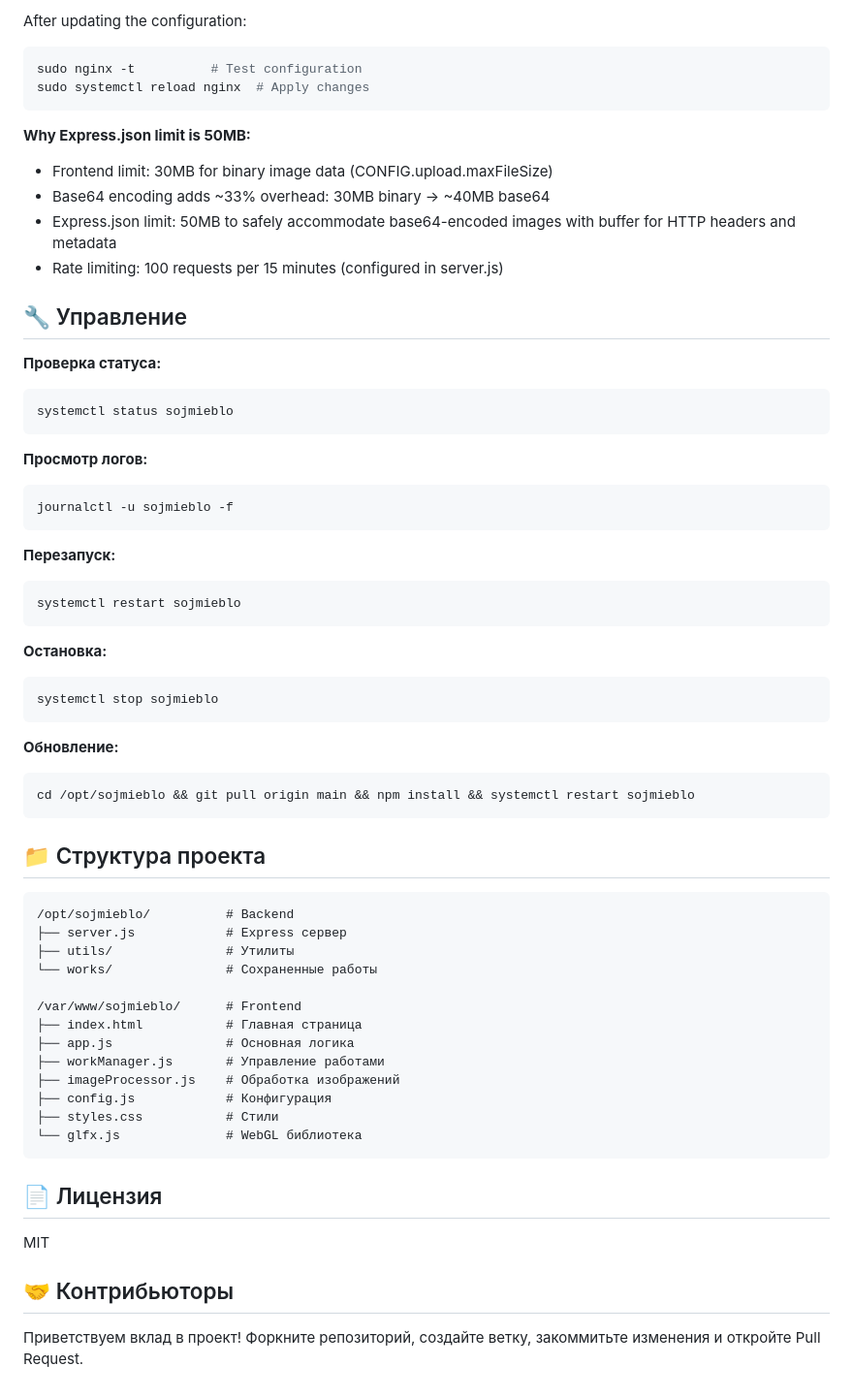
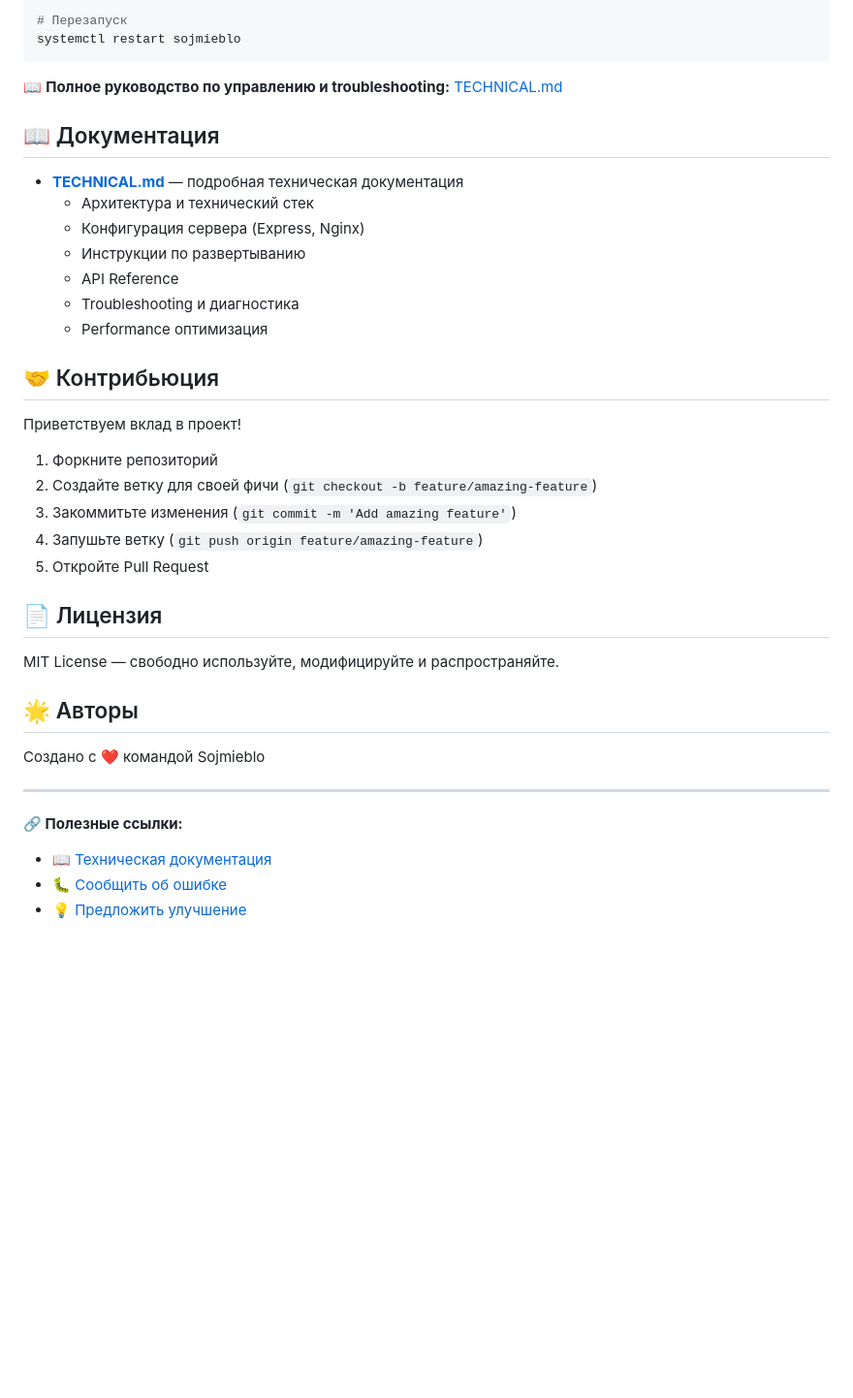
Before and after one commit to Efidripy/sojmieblo, a Markdown page: README.md, the part around one of its changes. Shown at 97% size. Drawn GitHub-style; blank space fills up the shorter version.

Commit message:
docs: Add TECHNICAL.md and clean up README.md for user focus
Co-authored-by: Efidripy <253369543+Efidripy@users.noreply.github.com>

````diff
--- a/README.md
+++ b/README.md
@@ -94,64 +94,40 @@ server {
-After updating the configuration:
-```bash
-sudo nginx -t          # Test configuration
-sudo systemctl reload nginx  # Apply changes
-```
-
-**Why Express.json limit is 50MB:**
-- Frontend limit: 30MB for binary image data (CONFIG.upload.maxFileSize)
-- Base64 encoding adds ~33% overhead: 30MB binary → ~40MB base64
-- Express.json limit: 50MB to safely accommodate base64-encoded images with buffer for HTTP headers and metadata
-- Rate limiting: 100 requests per 15 minutes (configured in server.js)
-
-## 🔧 Управление
-
-**Проверка статуса:**
-```bash
-systemctl status sojmieblo
-```
-
-**Просмотр логов:**
-```bash
-journalctl -u sojmieblo -f
-```
-
-**Перезапуск:**
-```bash
+# Перезапуск
 systemctl restart sojmieblo
 ```
 
-**Остановка:**
-```bash
-systemctl stop sojmieblo
-```
+📖 **Полное руководство по управлению и troubleshooting:** [TECHNICAL.md](./TECHNICAL.md)
 
-**Обновление:**
-```bash
-cd /opt/sojmieblo && git pull origin main && npm install && systemctl restart sojmieblo
-```
+## 📖 Документация
 
-## 📁 Структура проекта
+- **[TECHNICAL.md](./TECHNICAL.md)** — подробная техническая документация
+  - Архитектура и технический стек
+  - Конфигурация сервера (Express, Nginx)
+  - Инструкции по развертыванию
+  - API Reference
+  - Troubleshooting и диагностика
+  - Performance оптимизация
 
-```
-/opt/sojmieblo/          # Backend
-├── server.js            # Express сервер
-├── utils/               # Утилиты
-└── works/               # Сохраненные работы
+## 🤝 Контрибьюция
 
-/var/www/sojmieblo/      # Frontend
-├── index.html           # Главная страница
-├── app.js               # Основная логика
-├── workManager.js       # Управление работами
-├── imageProcessor.js    # Обработка изображений
-├── config.js            # Конфигурация
-├── styles.css           # Стили
-└── glfx.js              # WebGL библиотека
-```
+Приветствуем вклад в проект!
+
+1. Форкните репозиторий
+2. Создайте ветку для своей фичи (`git checkout -b feature/amazing-feature`)
+3. Закоммитьте изменения (`git commit -m 'Add amazing feature'`)
+4. Запушьте ветку (`git push origin feature/amazing-feature`)
+5. Откройте Pull Request
 
 ## 📄 Лицензия
 
-MIT
+MIT License — свободно используйте, модифицируйте и распространяйте.
 
-## 🤝 Контрибьюторы
+## 🌟 Авторы
 
-Приветствуем вклад в проект! Форкните репозиторий, создайте ветку, закоммитьте изменения и откройте Pull Request.
+Создано с ❤️ командой Sojmieblo
+
+---
+
+**🔗 Полезные ссылки:**
+- 📖 [Техническая документация](./TECHNICAL.md)
+- 🐛 [Сообщить об ошибке](https://github.com/Efidripy/sojmieblo/issues)
+- 💡 [Предложить улучшение](https://github.com/Efidripy/sojmieblo/issues/new)
````
Also changed, not shown: other parts of README.md (+54 -54 lines), TECHNICAL.md (added, +547 -0 lines).
